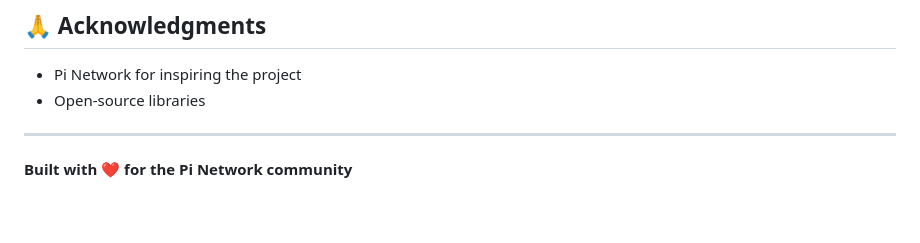
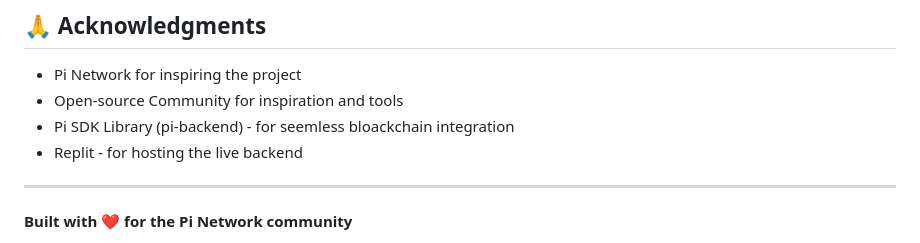
Before and after one commit to shippudden/Orbit, a Markdown page: README.md, the part around one of its changes. GitHub-like rendering; blank space fills up the shorter version.

```diff
--- a/README.md
+++ b/README.md
@@ -141,7 +168,9 @@ This project is licensed under the Pi Open Source (PiOS) License. See the [LICEN
 ## 🙏 Acknowledgments
 
 - Pi Network for inspiring the project
-- Open-source libraries
+- Open-source Community for inspiration and tools
+- Pi SDK Library (pi-backend) - for seemless bloackchain integration
+- Replit - for hosting the live backend
 
 ---
 
```
Also changed, not shown: other parts of README.md (+61 -34 lines).
